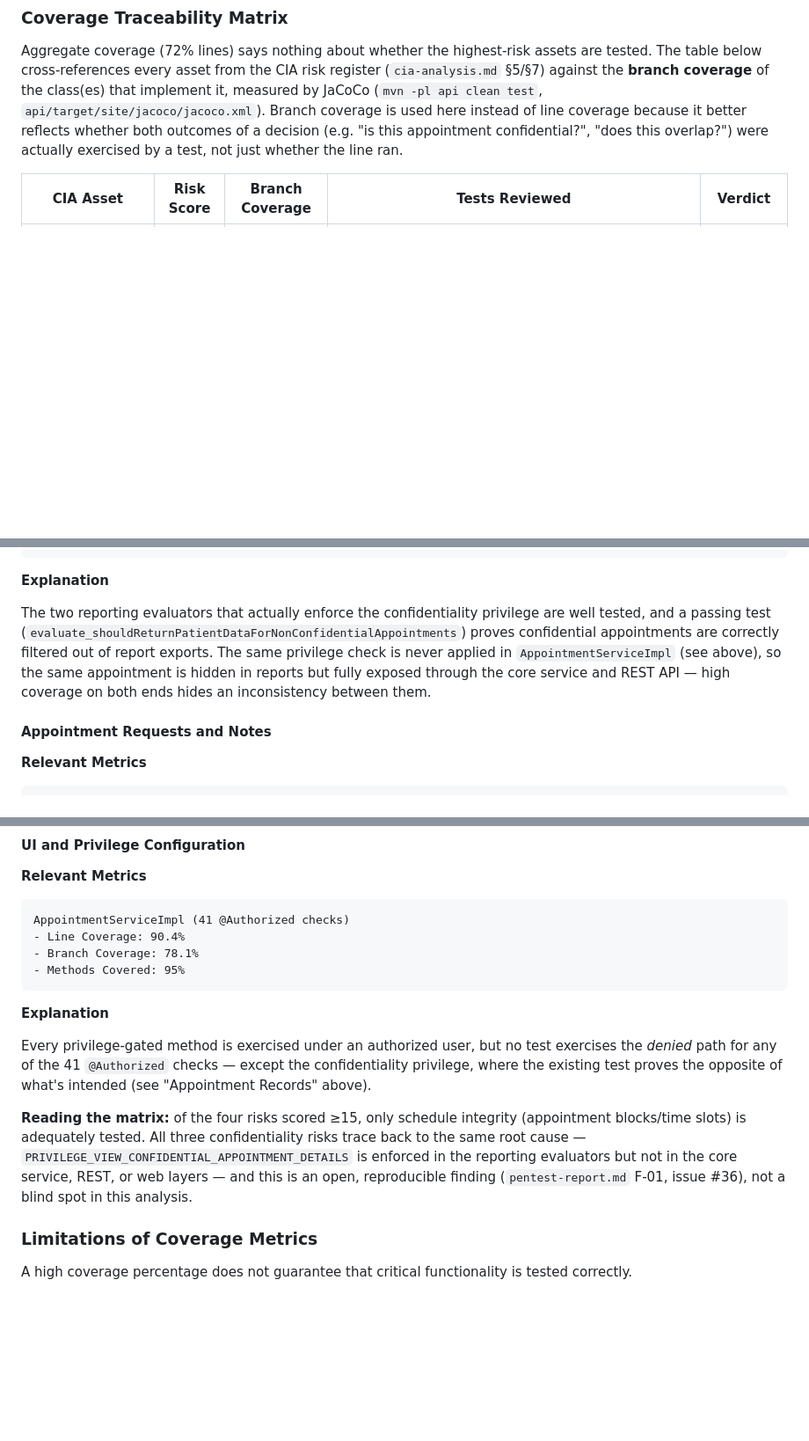
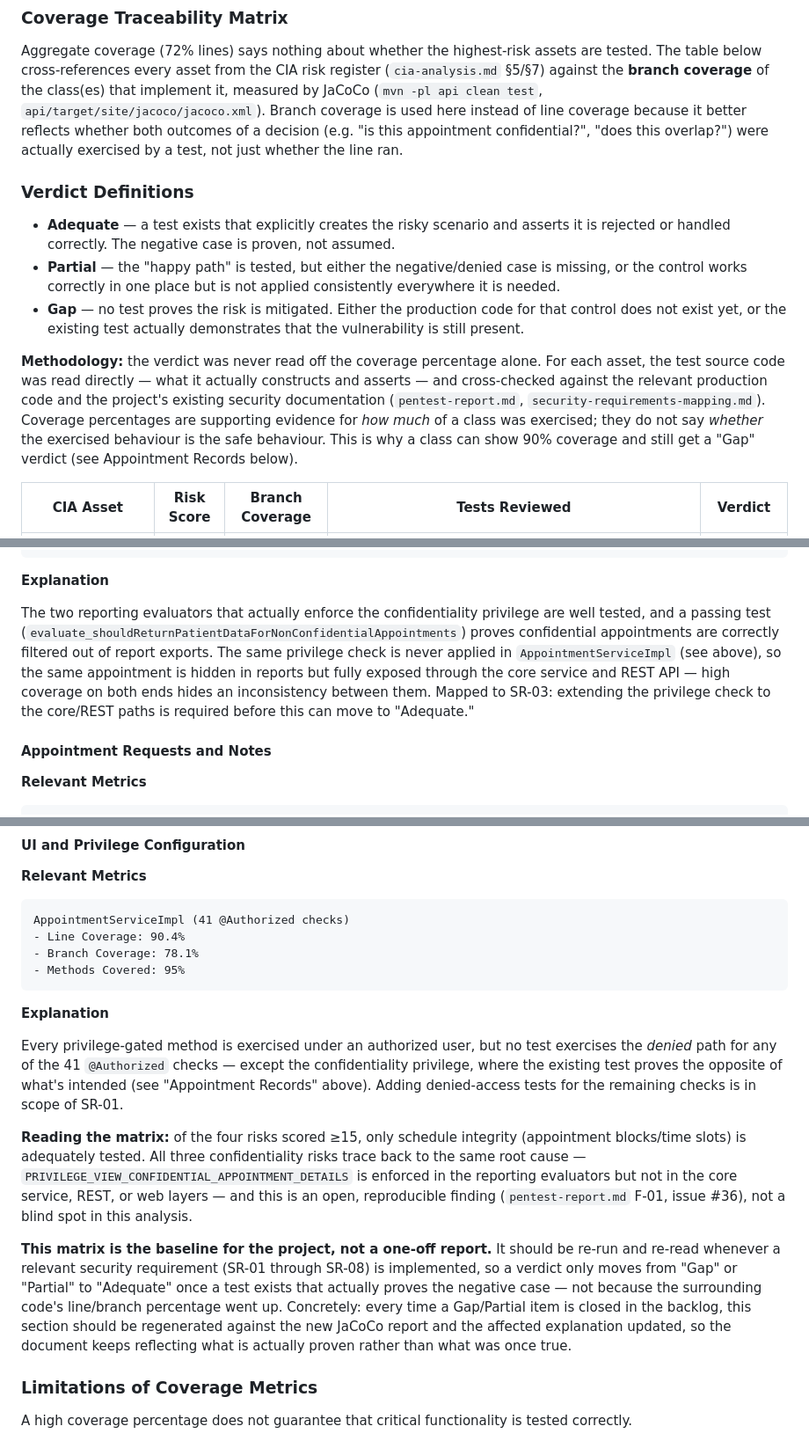
Before and after one commit to Avans-2-4-LU2/LU2-Kwaliteit-Security-Verbetersonderzoek, a Markdown page: documentation/code-coverage.md, 3 parts joined by grey strips. Shown at 88% size. Rendered like a GitHub page; blank space fills up the shorter version.

Commit message:
docs(coverage): add verdict definitions and backlog traceability to CIA matrix
Document how each Gap/Partial/Adequate verdict was derived (test
source read against production code and security docs, not coverage
percentage alone), link gaps to their SR-01/SR-03 backlog tickets, and
frame the matrix as a living baseline to be re-evaluated as those
tickets close rather than a one-off snapshot.

refs: #65

```diff
--- a/documentation/code-coverage.md
+++ b/documentation/code-coverage.md
@@ -91,6 +91,14 @@ Coverage is therefore used as a supporting quality metric rather than as a stand
 
 Aggregate coverage (72% lines) says nothing about whether the highest-risk assets are tested. The table below cross-references every asset from the CIA risk register (`cia-analysis.md` §5/§7) against the **branch coverage** of the class(es) that implement it, measured by JaCoCo (`mvn -pl api clean test`, `api/target/site/jacoco/jacoco.xml`). Branch coverage is used here instead of line coverage because it better reflects whether both outcomes of a decision (e.g. "is this appointment confidential?", "does this overlap?") were actually exercised by a test, not just whether the line ran.
 
+### Verdict Definitions
+
+- **Adequate** — a test exists that explicitly creates the risky scenario and asserts it is rejected or handled correctly. The negative case is proven, not assumed.
+- **Partial** — the "happy path" is tested, but either the negative/denied case is missing, or the control works correctly in one place but is not applied consistently everywhere it is needed.
+- **Gap** — no test proves the risk is mitigated. Either the production code for that control does not exist yet, or the existing test actually demonstrates that the vulnerability is still present.
+
+**Methodology:** the verdict was never read off the coverage percentage alone. For each asset, the test source code was read directly — what it actually constructs and asserts — and cross-checked against the relevant production code and the project's existing security documentation (`pentest-report.md`, `security-requirements-mapping.md`). Coverage percentages are supporting evidence for *how much* of a class was exercised; they do not say *whether* the exercised behaviour is the safe behaviour. This is why a class can show 90% coverage and still get a "Gap" verdict (see Appointment Records below).
+
 | CIA Asset | Risk Score | Branch Coverage | Tests Reviewed | Verdict |
 | --- | --- | --- | --- | --- |
 | Appointment records | 20 | 78.1% | `AppointmentServiceTest`, `ConfidentialAppointmentAccessControlTest` | Gap |
@@ -137,7 +145,7 @@ PatientToAppointmentDataEvaluator / PersonToAppointmentDataEvaluator
 
 **Explanation**
 
-The two reporting evaluators that actually enforce the confidentiality privilege are well tested, and a passing test (`evaluate_shouldReturnPatientDataForNonConfidentialAppointments`) proves confidential appointments are correctly filtered out of report exports. The same privilege check is never applied in `AppointmentServiceImpl` (see above), so the same appointment is hidden in reports but fully exposed through the core service and REST API — high coverage on both ends hides an inconsistency between them.
+The two reporting evaluators that actually enforce the confidentiality privilege are well tested, and a passing test (`evaluate_shouldReturnPatientDataForNonConfidentialAppointments`) proves confidential appointments are correctly filtered out of report exports. The same privilege check is never applied in `AppointmentServiceImpl` (see above), so the same appointment is hidden in reports but fully exposed through the core service and REST API — high coverage on both ends hides an inconsistency between them. Mapped to SR-03: extending the privilege check to the core/REST paths is required before this can move to "Adequate."
 
 #### Appointment Requests and Notes
 
@@ -233,9 +243,11 @@ AppointmentServiceImpl (41 @Authorized checks)
 
 **Explanation**
 
-Every privilege-gated method is exercised under an authorized user, but no test exercises the *denied* path for any of the 41 `@Authorized` checks — except the confidentiality privilege, where the existing test proves the opposite of what's intended (see "Appointment Records" above).
+Every privilege-gated method is exercised under an authorized user, but no test exercises the *denied* path for any of the 41 `@Authorized` checks — except the confidentiality privilege, where the existing test proves the opposite of what's intended (see "Appointment Records" above). Adding denied-access tests for the remaining checks is in scope of SR-01.
 
 **Reading the matrix:** of the four risks scored ≥15, only schedule integrity (appointment blocks/time slots) is adequately tested. All three confidentiality risks trace back to the same root cause — `PRIVILEGE_VIEW_CONFIDENTIAL_APPOINTMENT_DETAILS` is enforced in the reporting evaluators but not in the core service, REST, or web layers — and this is an open, reproducible finding (`pentest-report.md` F-01, issue #36), not a blind spot in this analysis.
+
+**This matrix is the baseline for the project, not a one-off report.** It should be re-run and re-read whenever a relevant security requirement (SR-01 through SR-08) is implemented, so a verdict only moves from "Gap" or "Partial" to "Adequate" once a test exists that actually proves the negative case — not because the surrounding code's line/branch percentage went up. Concretely: every time a Gap/Partial item is closed in the backlog, this section should be regenerated against the new JaCoCo report and the affected explanation updated, so the document keeps reflecting what is actually proven rather than what was once true.
 
 ### Limitations of Coverage Metrics
 
```
Also changed, not shown: other parts of documentation/code-coverage.md (+2 -0 lines).
